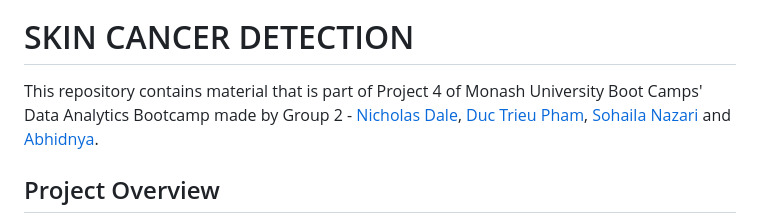
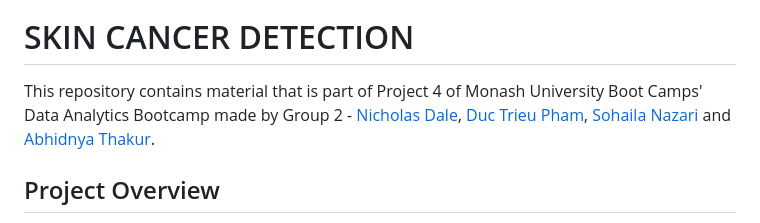
Before and after one commit to falconpunch082/melanoma-detection, a Markdown page: README.md, the part around the change. Rendered like a GitHub page.

```diff
--- a/README.md
+++ b/README.md
@@ -1,6 +1,6 @@
 ![Project Image](app/static/images/icon.png)
 # SKIN CANCER DETECTION
-This repository contains material that is part of Project 4 of Monash University Boot Camps' Data Analytics Bootcamp made by Group 2 - [Nicholas Dale](https://github.com/falconpunch082), [Duc Trieu Pham](https://github.com/Lilydales), [Sohaila Nazari](https://github.com/S-haila) and [Abhidnya](https://github.com/Abhidnya05).
+This repository contains material that is part of Project 4 of Monash University Boot Camps' Data Analytics Bootcamp made by Group 2 - [Nicholas Dale](https://github.com/falconpunch082), [Duc Trieu Pham](https://github.com/Lilydales), [Sohaila Nazari](https://github.com/S-haila) and [Abhidnya Thakur](https://github.com/Abhidnya05).
 
 ## Project Overview
 
```
